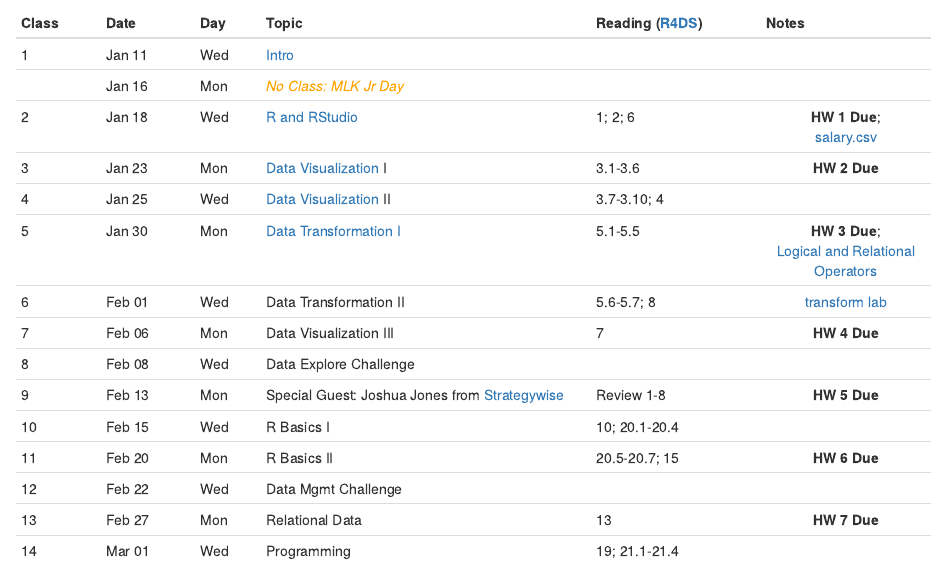
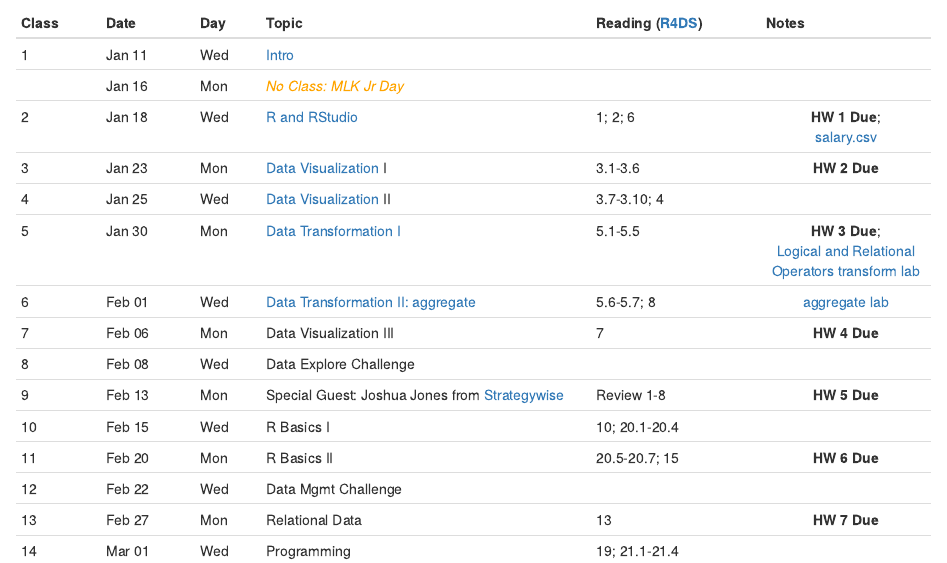
Before and after one commit to mdporter/ST597, an R Markdown document (index.Rmd): the page in a window 1100 px wide, from 190 px down. Rendered offline with R 4.5, knitr and Pandoc, with nearby package versions.

Commit message:
Add links

```diff
--- a/index.Rmd
+++ b/index.Rmd
@@ -33,8 +33,10 @@ Class   Date     Day   Topic                        Reading          Notes
 
 5       Jan 30   Mon   [Data Transformation I]      5.1-5.5         **HW 3 Due**; <br>
                                                                     [Logical and Relational Operators]
+                                                                    [transform lab]
 
-6       Feb 01   Wed   Data Transformation II	      5.6-5.7; 8      [transform lab]
+6       Feb 01   Wed   [Data Transformation II:     5.6-5.7; 8      [aggregate lab]
+                        aggregate]
 
 7       Feb 06   Mon   Data Visualization III       7               **HW 4 Due**
 
```
Also changed, not shown: index.html, index.Rmd (4 more changed lines).
